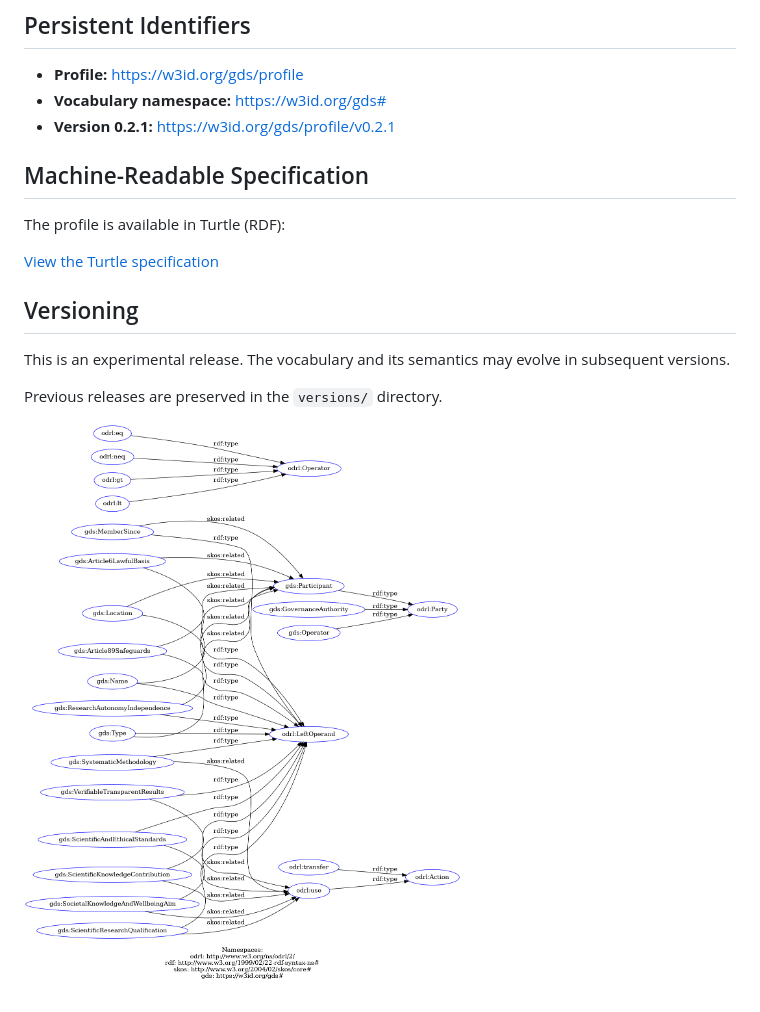
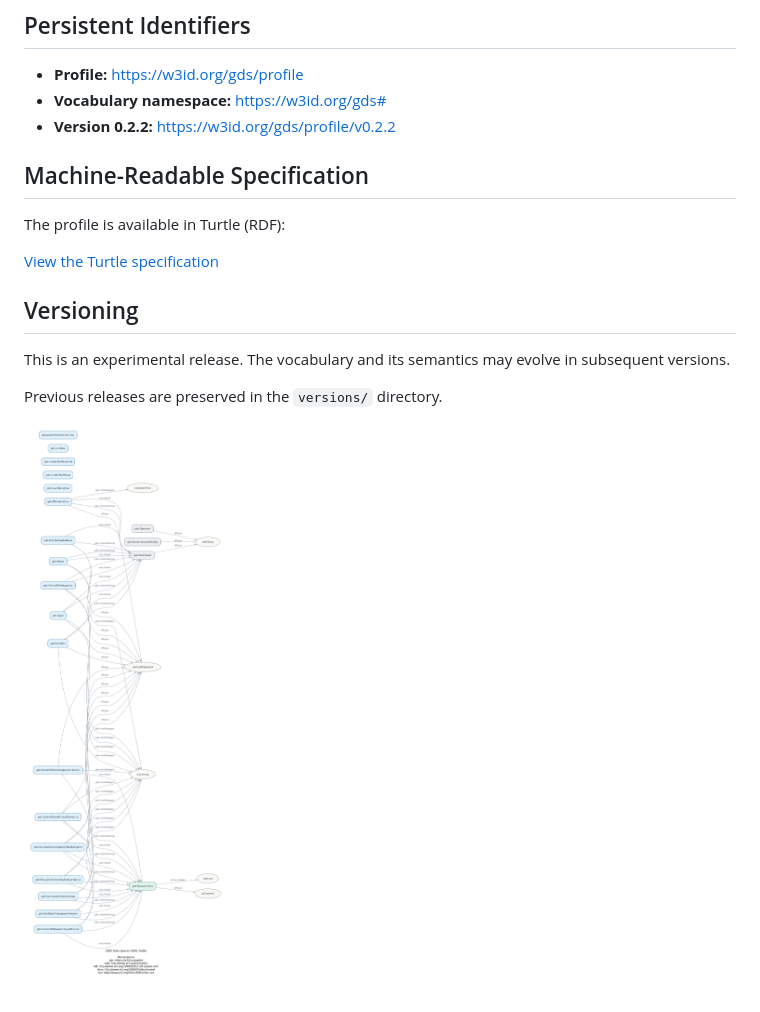
Before and after one commit to gate-institute/gateds-ontologies, a Markdown page: docs/gds/README.md, the part around the change. GitHub-like rendering; pictures changed too: docs/gds/images/gds-overview.png.

Commit message:
Add version v0.2.2

```diff
--- a/docs/gds/README.md
+++ b/docs/gds/README.md
@@ -14,7 +14,7 @@ The profile defines domain-specific concepts and reuses existing semantic vocabu
 
 - **Profile:** https://w3id.org/gds/profile
 - **Vocabulary namespace:** https://w3id.org/gds#
-- **Version 0.2.1:** https://w3id.org/gds/profile/v0.2.1
+- **Version 0.2.2:** https://w3id.org/gds/profile/v0.2.2
 
 ## Machine-Readable Specification
 
```
Also changed, not shown: docs/README.md (+6 -0 lines), 4 other files.
